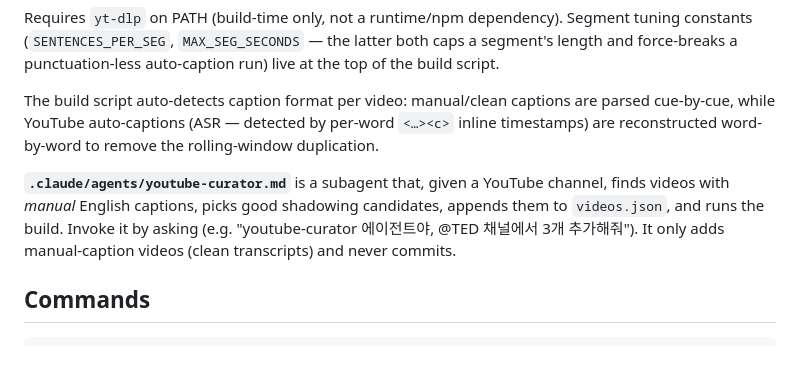
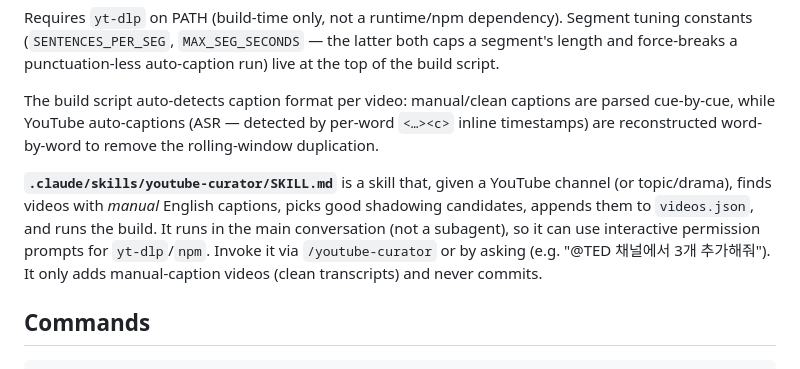
Before and after one commit to KSH0660/ShadowLoop, a Markdown page: CLAUDE.md, the part around the change. Drawn GitHub-style.

Commit message:
update skills

```diff
--- a/CLAUDE.md
+++ b/CLAUDE.md
@@ -20,7 +20,7 @@ Requires `yt-dlp` on PATH (build-time only, not a runtime/npm dependency). Segme
 
 The build script auto-detects caption format per video: manual/clean captions are parsed cue-by-cue, while YouTube auto-captions (ASR — detected by per-word `<…><c>` inline timestamps) are reconstructed word-by-word to remove the rolling-window duplication.
 
-**`.claude/agents/youtube-curator.md`** is a subagent that, given a YouTube channel, finds videos with *manual* English captions, picks good shadowing candidates, appends them to `videos.json`, and runs the build. Invoke it by asking (e.g. "youtube-curator 에이전트야, @TED 채널에서 3개 추가해줘"). It only adds manual-caption videos (clean transcripts) and never commits.
+**`.claude/skills/youtube-curator/SKILL.md`** is a skill that, given a YouTube channel (or topic/drama), finds videos with *manual* English captions, picks good shadowing candidates, appends them to `videos.json`, and runs the build. It runs in the main conversation (not a subagent), so it can use interactive permission prompts for `yt-dlp`/`npm`. Invoke it via `/youtube-curator` or by asking (e.g. "@TED 채널에서 3개 추가해줘"). It only adds manual-caption videos (clean transcripts) and never commits.
 
 ## Commands
 
```
Also changed, not shown: .claude/agents/youtube-curator.md (deleted, +0 -102 lines), 1 other file.
